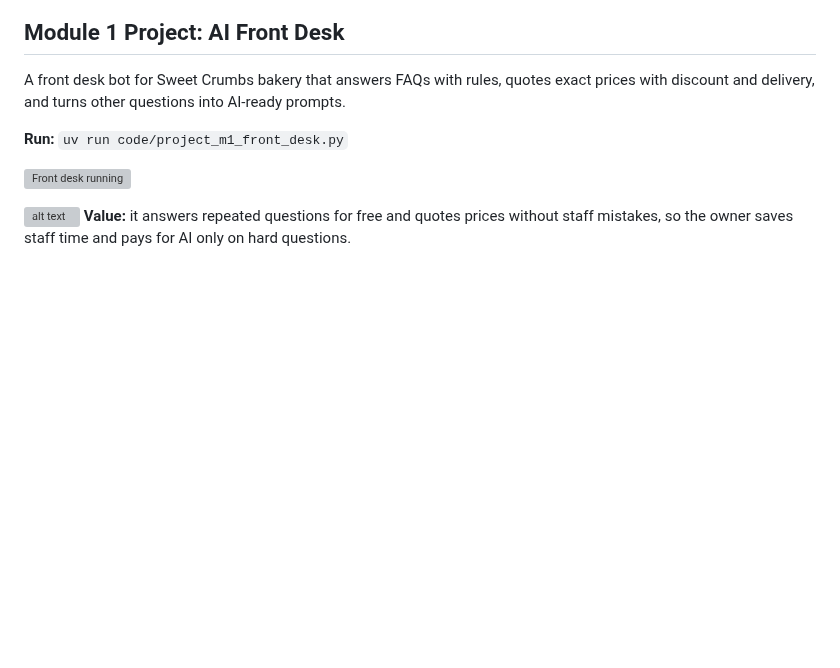
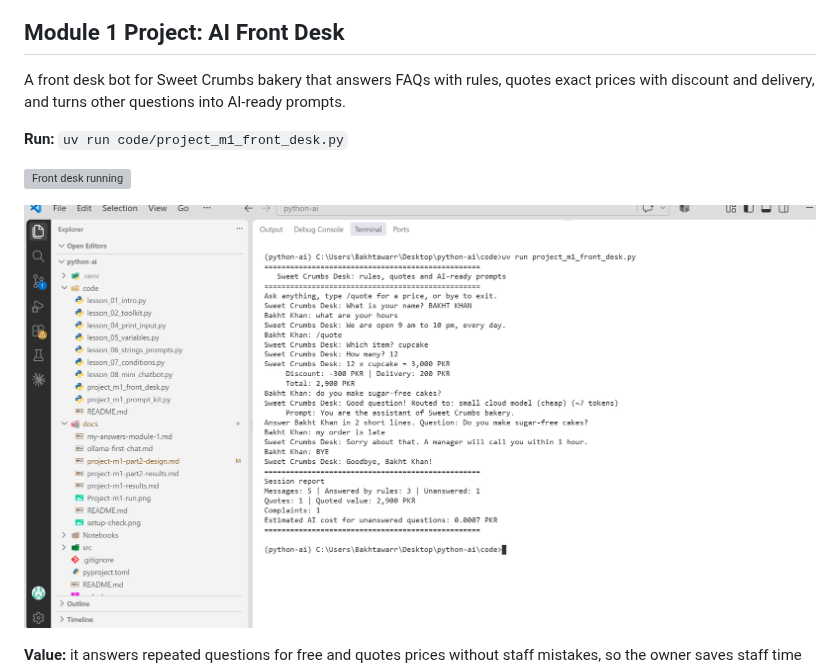
Before and after one commit to bakhtawar120/python-ai, a Markdown page: README.md, the part around the change. Rendered like a GitHub page; pictures changed too: image.png (added); blank space fills up the shorter version; grey boxes are pictures that could not be loaded.

Commit message:
anything here

```diff
--- a/README.md
+++ b/README.md
@@ -57,5 +57,6 @@ A front desk bot for Sweet Crumbs bakery that answers FAQs with rules, quotes ex
 
 ![Front desk running](docs/project-m1-part2-run.png)
 
-![alt text](image-1.png)
+![alt text](image.png)
+
 **Value:** it answers repeated questions for free and quotes prices without staff mistakes, so the owner saves staff time and pays for AI only on hard questions.
```
